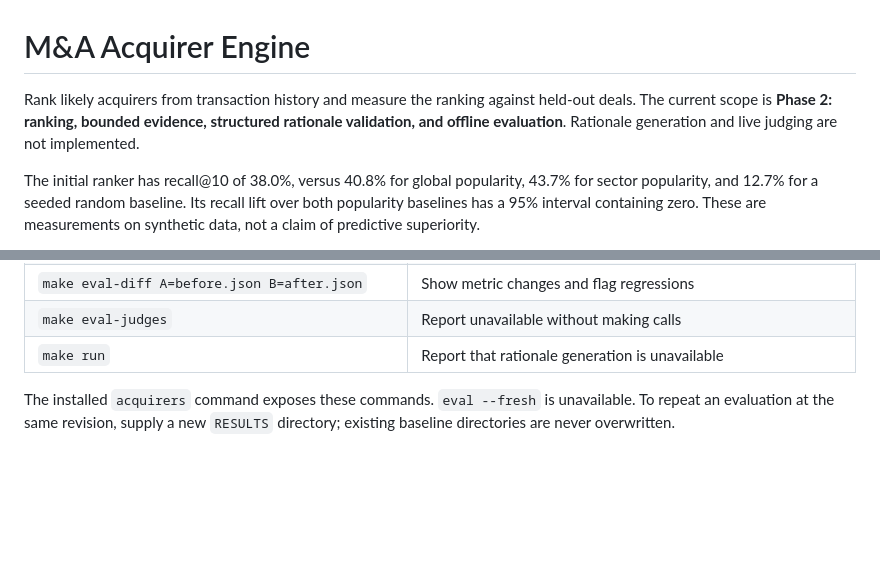
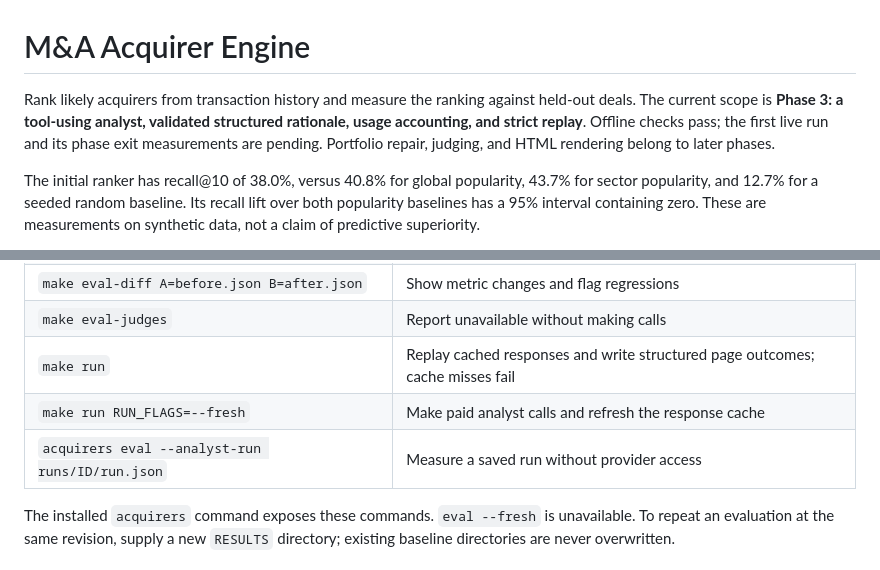
Before and after one commit to aleporin/ma-acquirer-engine, a Markdown page: README.md, 2 parts joined by grey strips. Drawn GitHub-style; blank space fills up the shorter version.

```diff
--- a/README.md
+++ b/README.md
@@ -1,8 +1,10 @@
 # M&A Acquirer Engine
 
 Rank likely acquirers from transaction history and measure the ranking against
-held-out deals. The current scope is **Phase 2: ranking, bounded evidence, structured rationale validation,
-and offline evaluation**. Rationale generation and live judging are not implemented.
+held-out deals. The current scope is **Phase 3: a tool-using analyst, validated
+structured rationale, usage accounting, and strict replay**. Offline checks pass;
+the first live run and its phase exit measurements are pending. Portfolio repair,
+judging, and HTML rendering belong to later phases.
 
 The initial ranker has recall@10 of 38.0%, versus 40.8% for global popularity,
 43.7% for sector popularity, and 12.7% for a seeded random baseline. Its recall
@@ -49,7 +51,9 @@ detection. Unit-test fixtures reject socket connections.
 | `make eval EVAL_FLAGS=--ci RESULTS=/tmp/ci-results` | Select layers 0–2 for offline CI |
 | `make eval-diff A=before.json B=after.json` | Show metric changes and flag regressions |
 | `make eval-judges` | Report unavailable without making calls |
-| `make run` | Report that rationale generation is unavailable |
+| `make run` | Replay cached responses and write structured page outcomes; cache misses fail |
+| `make run RUN_FLAGS=--fresh` | Make paid analyst calls and refresh the response cache |
+| `acquirers eval --analyst-run runs/ID/run.json` | Measure a saved run without provider access |
 
 The installed `acquirers` command exposes these commands. `eval --fresh` is
 unavailable. To repeat an evaluation at the same revision, supply a new `RESULTS`
```
Also changed, not shown: other parts of README.md (+66 -11 lines).
